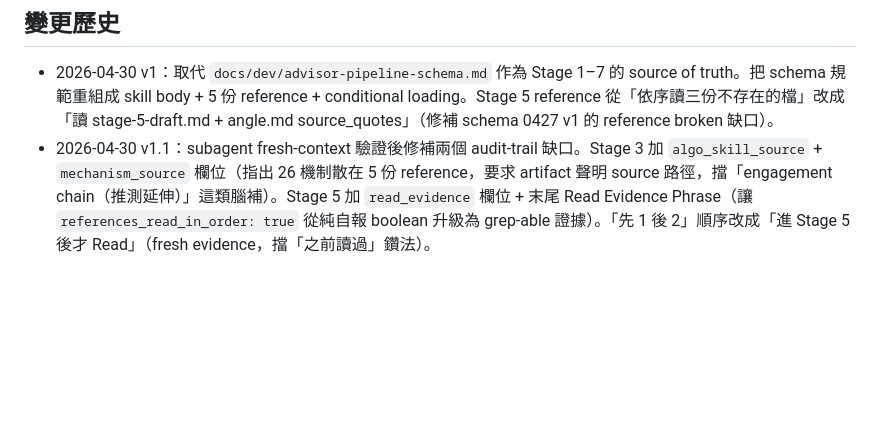
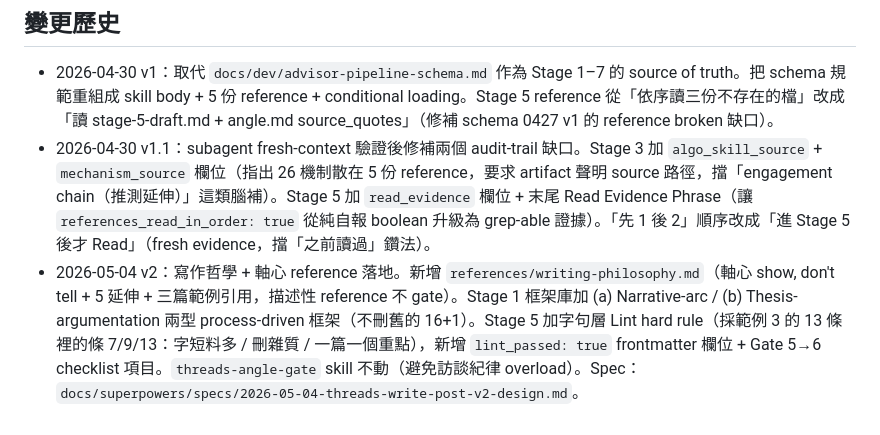
Before and after one commit to azuma520/threads-pipeline, a Markdown page: skills/threads-write-post/SKILL.md, the part around the change. Rendered like a GitHub page; blank space fills up the shorter version.

Commit message:
feat(skills): threads-write-post v2 — SKILL.md 變更歷史加 v2 entry
記錄 2026-05-04 v2 升級內容：寫作哲學 reference 落地 + 框架庫擴充
process-driven 兩型 + 字句層 Lint hard rule + lint_passed schema 欄位。
threads-angle-gate skill 不動。

Spec: docs/superpowers/specs/2026-05-04-threads-write-post-v2-design.md

Co-Authored-By: Claude Opus 4.7 (1M context) <noreply@anthropic.com>

```diff
--- a/skills/threads-write-post/SKILL.md
+++ b/skills/threads-write-post/SKILL.md
@@ -283,3 +283,4 @@ Stage 6 / Stage 7 步驟 inline 在本 SKILL.md 裡（CLI 命令很短，抽 ref
 
 - 2026-04-30 v1：取代 `docs/dev/advisor-pipeline-schema.md` 作為 Stage 1–7 的 source of truth。把 schema 規範重組成 skill body + 5 份 reference + conditional loading。Stage 5 reference 從「依序讀三份不存在的檔」改成「讀 stage-5-draft.md + angle.md source_quotes」（修補 schema 0427 v1 的 reference broken 缺口）。
 - 2026-04-30 v1.1：subagent fresh-context 驗證後修補兩個 audit-trail 缺口。Stage 3 加 `algo_skill_source` + `mechanism_source` 欄位（指出 26 機制散在 5 份 reference，要求 artifact 聲明 source 路徑，擋「engagement chain（推測延伸）」這類腦補）。Stage 5 加 `read_evidence` 欄位 + 末尾 Read Evidence Phrase（讓 `references_read_in_order: true` 從純自報 boolean 升級為 grep-able 證據）。「先 1 後 2」順序改成「進 Stage 5 後才 Read」（fresh evidence，擋「之前讀過」鑽法）。
+- 2026-05-04 v2：寫作哲學 + 軸心 reference 落地。新增 `references/writing-philosophy.md`（軸心 show, don't tell + 5 延伸 + 三篇範例引用，描述性 reference 不 gate）。Stage 1 框架庫加 (a) Narrative-arc / (b) Thesis-argumentation 兩型 process-driven 框架（不刪舊的 16+1）。Stage 5 加字句層 Lint hard rule（採範例 3 的 13 條裡的條 7/9/13：字短料多 / 刪雜質 / 一篇一個重點），新增 `lint_passed: true` frontmatter 欄位 + Gate 5→6 checklist 項目。`threads-angle-gate` skill 不動（避免訪談紀律 overload）。Spec：`docs/superpowers/specs/2026-05-04-threads-write-post-v2-design.md`。
```
